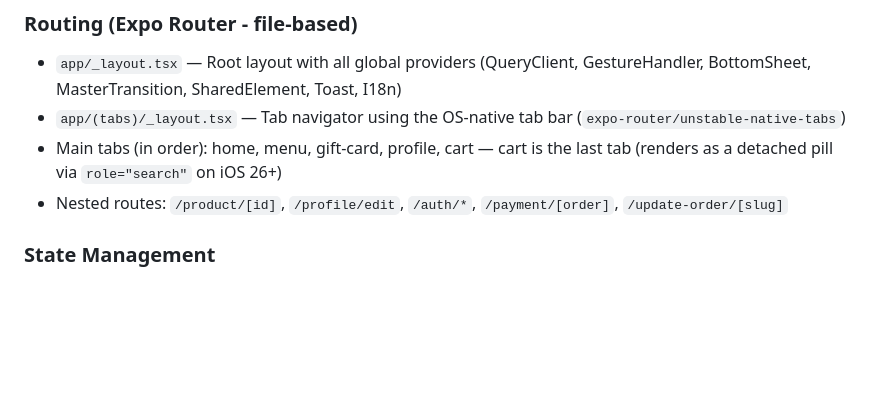
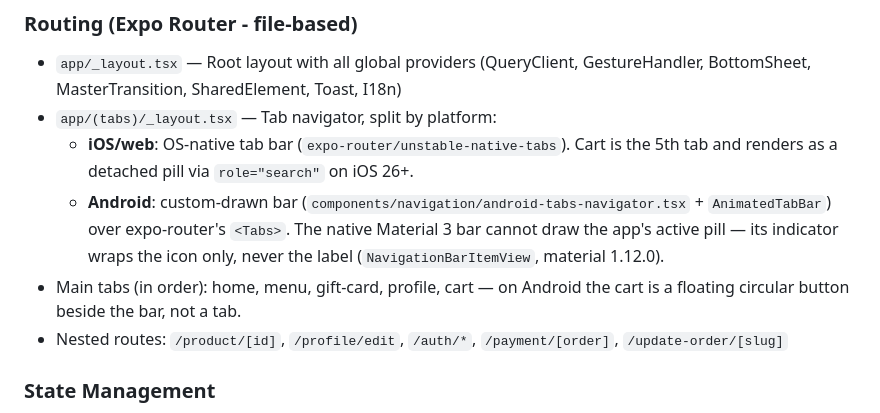
Before and after one commit to homeslands/order-mobile-app, a Markdown page: CLAUDE.md, the part around the change. GitHub-like rendering; blank space fills up the shorter version.

Commit message:
docs: ghi lại thanh tab tách theo nền tảng
CLAUDE.md và skill navigation vẫn mô tả cả hai nền tảng dùng thanh tab gốc.
Cập nhật theo thực tế: iOS/web dùng NativeTabs, Android dùng thanh tự vẽ, kèm
lý do Material 3 không dựng được viên chỉ báo bọc cả icon lẫn nhãn.

Co-Authored-By: Claude Opus 5 (1M context) <noreply@anthropic.com>

```diff
--- a/CLAUDE.md
+++ b/CLAUDE.md
@@ -95,8 +95,10 @@ Strong success criteria let you loop independently. Weak criteria ("make it work
 ### Routing (Expo Router - file-based)
 
 - `app/_layout.tsx` — Root layout with all global providers (QueryClient, GestureHandler, BottomSheet, MasterTransition, SharedElement, Toast, I18n)
-- `app/(tabs)/_layout.tsx` — Tab navigator using the OS-native tab bar (`expo-router/unstable-native-tabs`)
-- Main tabs (in order): home, menu, gift-card, profile, cart — cart is the last tab (renders as a detached pill via `role="search"` on iOS 26+)
+- `app/(tabs)/_layout.tsx` — Tab navigator, split by platform:
+  - **iOS/web**: OS-native tab bar (`expo-router/unstable-native-tabs`). Cart is the 5th tab and renders as a detached pill via `role="search"` on iOS 26+.
+  - **Android**: custom-drawn bar (`components/navigation/android-tabs-navigator.tsx` + `AnimatedTabBar`) over expo-router's `<Tabs>`. The native Material 3 bar cannot draw the app's active pill — its indicator wraps the icon only, never the label (`NavigationBarItemView`, material 1.12.0).
+- Main tabs (in order): home, menu, gift-card, profile, cart — on Android the cart is a floating circular button beside the bar, not a tab.
 - Nested routes: `/product/[id]`, `/profile/edit`, `/auth/*`, `/payment/[order]`, `/update-order/[slug]`
 
 ### State Management
```
Also changed, not shown: 1 other file.
